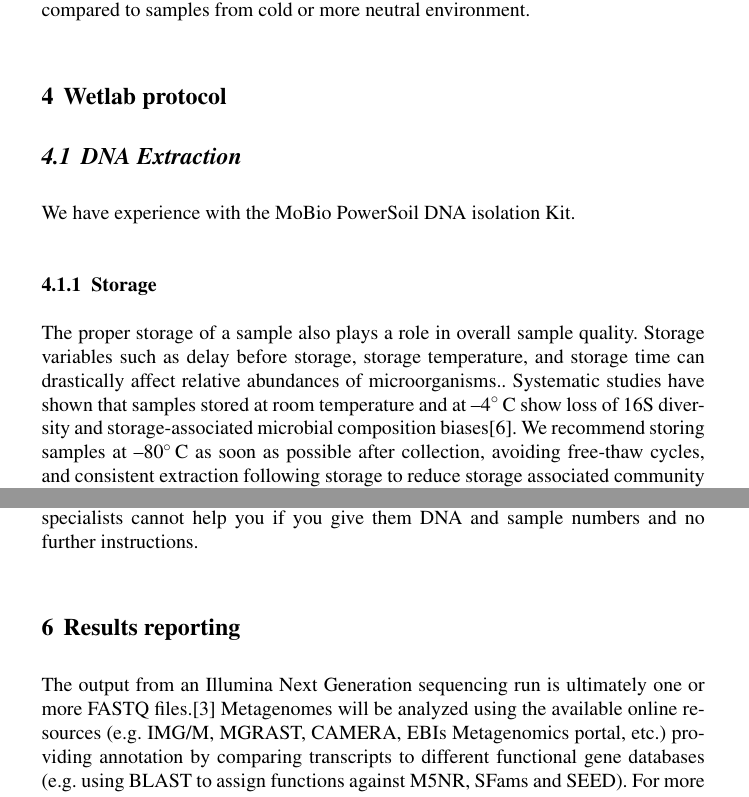
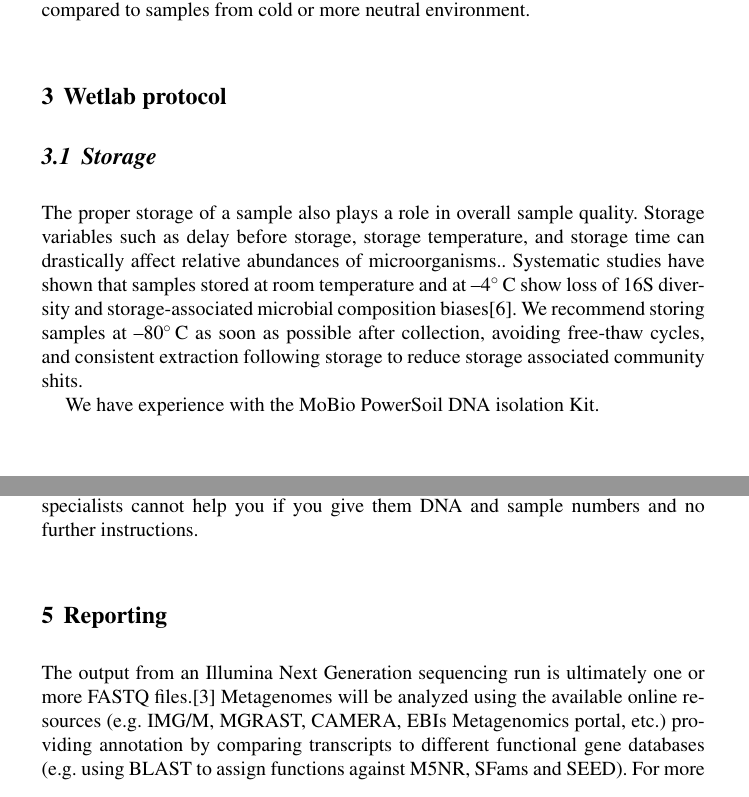
Before and after one commit to wltrimbl/metagenomics, a LaTeX thesis (metagenomics.tex): two parts of pages 6 and 18 of 20, joined at a grey line, cut so that both start at the same text. Compiled offline with pdfLaTeX.

Commit message:
Changes to header levels

```diff
--- a/metagenomics.tex
+++ b/metagenomics.tex
@@ -157,11 +157,10 @@ Sample quality, referring to the survival of high-molecular-weight nucleic acids
 
 \section{Wetlab protocol}
 
-\subsection{DNA Extraction}
+\subsection{Storage}
+The proper storage of a sample also plays a role in overall sample quality.  Storage variables such as delay before storage, storage temperature, and storage time can drastically affect relative abundances of microorganisms.. Systematic studies have shown that samples stored at room temperature and at --4\degree\,C show loss of 16S diversity and storage-associated microbial composition biases\cite{Rubin2013Investigating}.  We recommend storing samples at --80\degree\,C as soon as possible after collection, avoiding free-thaw cycles, and consistent extraction following storage to reduce storage associated community shits.
+
 We have experience with the MoBio PowerSoil DNA isolation Kit.
-
-\subsubsection{Storage}
-The proper storage of a sample also plays a role in overall sample quality.  Storage variables such as delay before storage, storage temperature, and storage time can drastically affect relative abundances of microorganisms.. Systematic studies have shown that samples stored at room temperature and at --4\degree\,C show loss of 16S diversity and storage-associated microbial composition biases\cite{Rubin2013Investigating}.  We recommend storing samples at --80\degree\,C as soon as possible after collection, avoiding free-thaw cycles, and consistent extraction following storage to reduce storage associated community shits.
 
 \subsection{Quantification}
 DNA quantification is an essential step at many places in the library creation workflow because some of the steps in library preparation and sequencing are concentration-dependent.
@@ -422,7 +421,7 @@ Just as with laboratory technicians, bioinformatic data processing requires peop
 
 Researchers usually get better results by sharing research goals, hypotheses, and prior information with the specialists, both in the wetlab and on the computational end.  In order to suggest or apply procedures in the wetlab or in the computer lab to attenuate unwanted, contaminating DNA or sequences tecnicans need to know what signals are interesting, and what likely uninformative signals look like.  These specialists cannot help you if you give them DNA and sample numbers and no further instructions.
 
-\section{Results reporting }
+\section{Reporting }
 \label{sec:5}
 
 The output from an Illumina Next Generation sequencing run is ultimately one or more FASTQ files.\cite{Cock2010FASTQ}
```
Also changed, not shown: metagenomics.pdf, metagenomics.tex (6 more changed lines), 1 other file.
